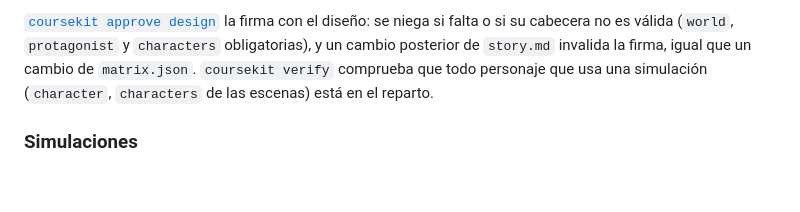
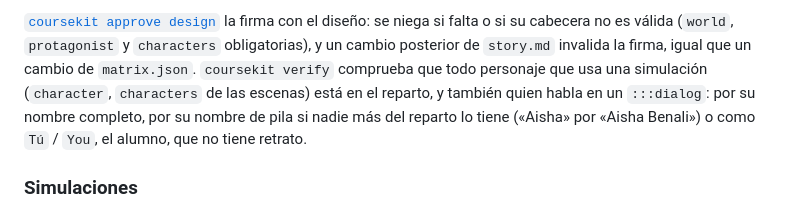
Before and after one commit to studiolxd/coursekit, a Markdown page: docs/es/06-content.md, the part around the change. Rendered like a GitHub page; blank space fills up the shorter version.

```diff
--- a/docs/es/06-content.md
+++ b/docs/es/06-content.md
@@ -417,7 +417,9 @@ cada apartado, qué objetivos practica y qué está en juego).
 [`coursekit approve design`](03-commands.md#coursekit-approve) la firma con el diseño: se niega si falta o si su cabecera no
 es válida (`world`, `protagonist` y `characters` obligatorias), y un cambio posterior de `story.md` invalida la firma, igual
 que un cambio de `matrix.json`. `coursekit verify` comprueba que todo personaje que usa una simulación (`character`,
-`characters` de las escenas) está en el reparto.
+`characters` de las escenas) está en el reparto, y también quien habla en un `:::dialog`: por su nombre completo, por su
+nombre de pila si nadie más del reparto lo tiene («Aisha» por «Aisha Benali») o como `Tú` / `You`, el alumno, que no tiene
+retrato.
 
 ### Simulaciones
 
```
Also changed, not shown: docs/en/07-media.md (+1 -1 lines), docs/es/07-media.md (+1 -1 lines).
